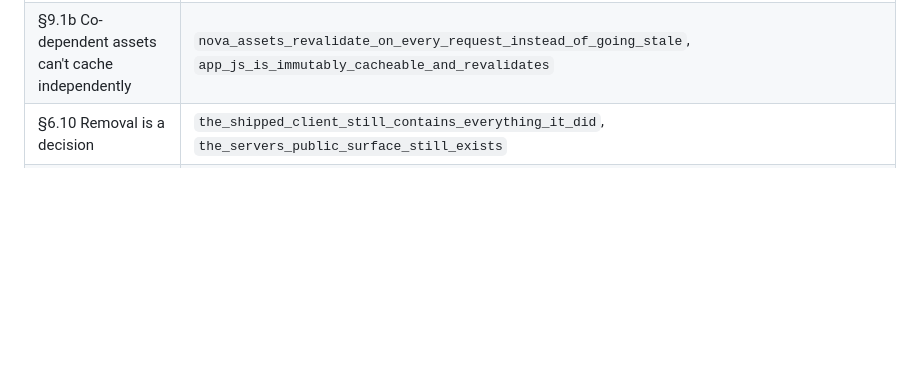
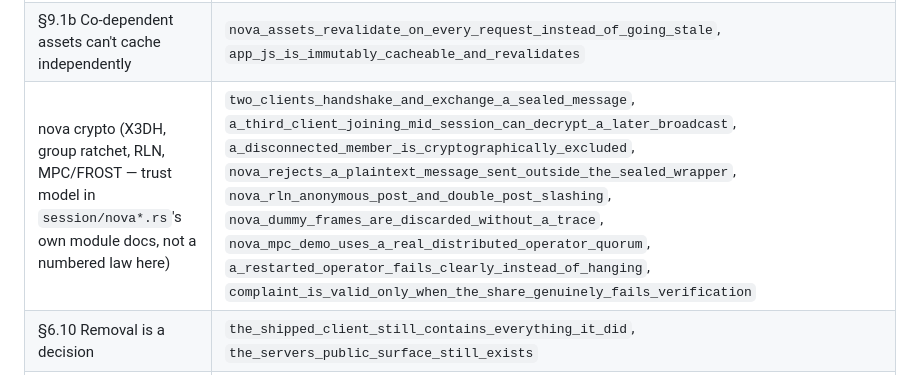
Before and after one commit to cameronaaron/thehellisthis, a Markdown page: ENGINEERING-STANDARDS.md, the part around the change. GitHub-like rendering; blank space fills up the shorter version.

Commit message:
docs(standards): add nova's crypto test suite to the enforcing-tests table
session_nova.rs pins the handshake, group ratchet membership/exclusion,
RLN anonymous posting and slashing, cover traffic, and the real
distributed FROST/MPC quorum — none of it was listed, so the table
looked like nova's substance had no tests behind it.

Co-Authored-By: Claude Sonnet 5 <noreply@anthropic.com>

```diff
--- a/ENGINEERING-STANDARDS.md
+++ b/ENGINEERING-STANDARDS.md
@@ -57,6 +57,7 @@ concrete, executable version of "obsessive engineering quality." Concretely:
 | §8 Naming | `animal_roster_is_sorted_unique_and_well_formed`, `the_roster_is_larger_than_a_room_can_ever_be`, `reaction_roster_is_sorted_unique_and_actually_emoji` |
 | §9 Shipped artifact | `router_mounts_every_public_route`, `page_references_the_versioned_script_url`, `every_element_the_client_looks_up_exists_in_the_page`, `the_client_declares_every_screaming_case_constant_it_uses` |
 | §9.1b Co-dependent assets can't cache independently | `nova_assets_revalidate_on_every_request_instead_of_going_stale`, `app_js_is_immutably_cacheable_and_revalidates` |
+| nova crypto (X3DH, group ratchet, RLN, MPC/FROST — trust model in `session/nova*.rs`'s own module docs, not a numbered law here) | `two_clients_handshake_and_exchange_a_sealed_message`, `a_third_client_joining_mid_session_can_decrypt_a_later_broadcast`, `a_disconnected_member_is_cryptographically_excluded`, `nova_rejects_a_plaintext_message_sent_outside_the_sealed_wrapper`, `nova_rln_anonymous_post_and_double_post_slashing`, `nova_dummy_frames_are_discarded_without_a_trace`, `nova_mpc_demo_uses_a_real_distributed_operator_quorum`, `a_restarted_operator_fails_clearly_instead_of_hanging`, `complaint_is_valid_only_when_the_share_genuinely_fails_verification` |
 | §6.10 Removal is a decision | `the_shipped_client_still_contains_everything_it_did`, `the_servers_public_surface_still_exists` |
 | §10.10 The roster is asked for | `the_client_asks_for_the_roster_rather_than_being_sent_it`, `the_navigation_bar_keeps_what_the_client_drives`, `the_roster_names_everyone_connected_in_a_stable_order`, `requesting_the_roster_answers_with_the_current_names`, `roster_requests_are_throttled` |
 | §10.9 Show implies hide | `every_conditional_display_rule_has_a_base_that_hides_it` |
```
